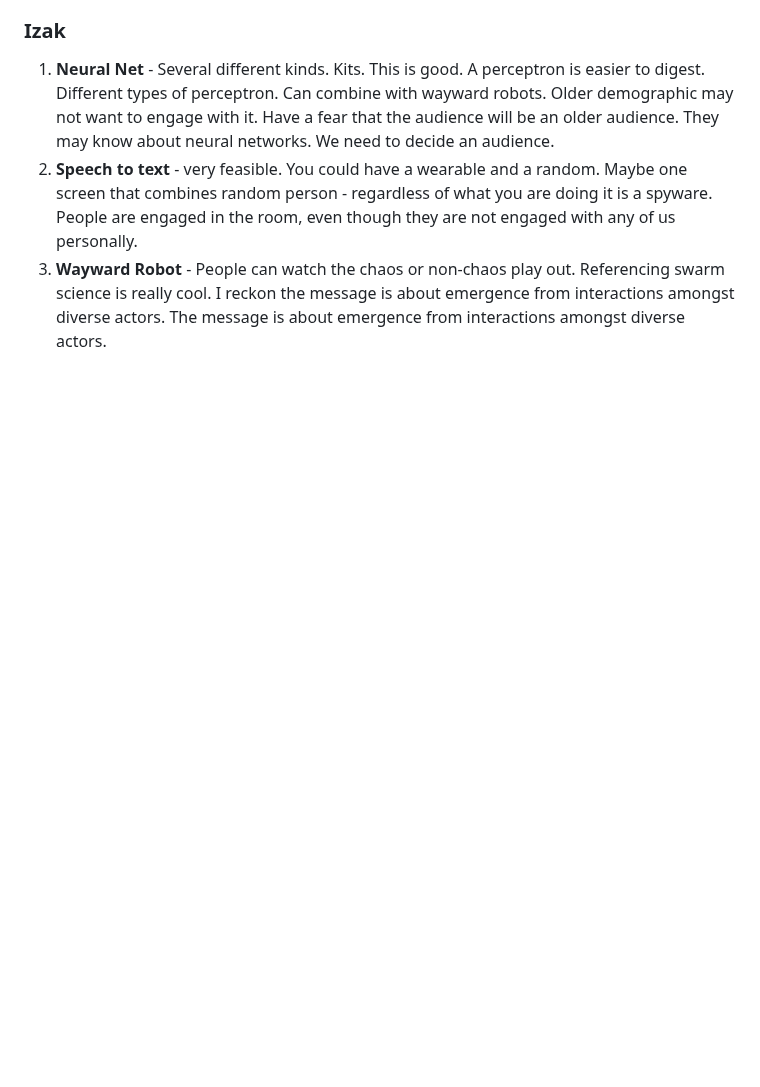
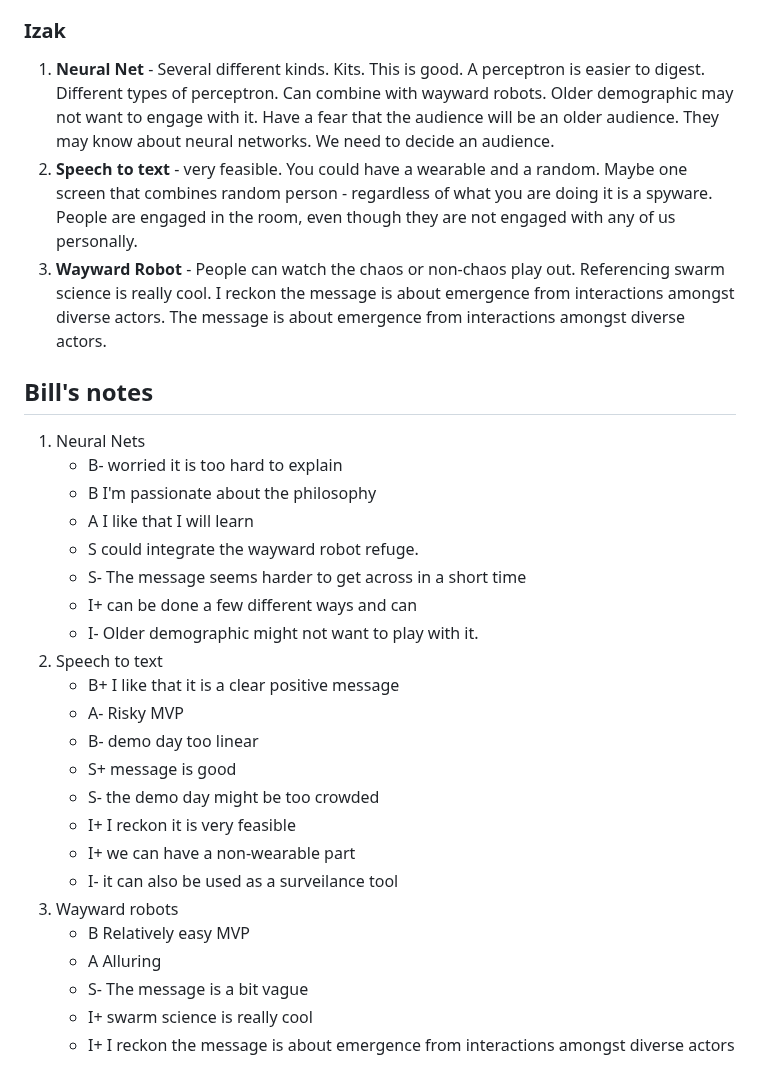
Before and after one commit to bill-mca/SIBAnetics, a Markdown page: 2024-07-29_CPS_Story_Notes.md, the part around the change. Rendered like a GitHub page; blank space fills up the shorter version.

Commit message:
Added my own notes from the final discussion.

```diff
--- a/2024-07-29_CPS_Story_Notes.md
+++ b/2024-07-29_CPS_Story_Notes.md
@@ -44,3 +44,28 @@ We went around the circle taking turns to give our opinions on the three project
  1. **Neural Net** - Several different kinds.  Kits.  This is good.  A perceptron is easier to digest.  Different types of perceptron.  Can combine with wayward robots.  Older demographic may not want to engage with it. Have a fear that the audience will be an older audience.  They may know about neural networks.  We need to decide an audience.
  2. **Speech to text** - very feasible.  You could have a wearable and a random.  Maybe one screen that combines random person - regardless of what you are doing it is a spyware.   People are engaged in the room, even though they are not engaged with any of us personally.
  3. **Wayward Robot** - People can watch the chaos or non-chaos play out.  Referencing swarm science is really cool.  I reckon the message is about emergence from interactions amongst diverse actors.  The message is about emergence from interactions amongst diverse actors.
+
+## Bill's notes
+1. Neural Nets
+    - B- worried it is too hard to explain
+    - B I'm passionate about the philosophy
+    - A I like that I will learn
+    - S could integrate the wayward robot refuge.
+    - S- The message seems harder to get across in a short time
+    - I+ can be done a few different ways and can
+    - I- Older demographic might not want to play with it.
+2. Speech to text
+    - B+ I like that it is a clear positive message
+    - A- Risky MVP
+    - B- demo day too linear
+    - S+ message is good
+    - S- the demo day might be too crowded
+    - I+ I reckon it is very feasible
+    - I+ we can have a non-wearable part
+    - I- it can also be used as a surveilance tool
+3. Wayward robots
+    - B Relatively easy MVP
+    - A Alluring
+    - S- The message is a bit vague
+    - I+ swarm science is really cool
+    - I+ I reckon the message is about emergence from interactions amongst diverse actors
```
